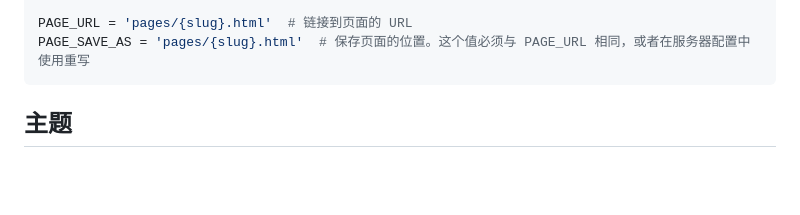
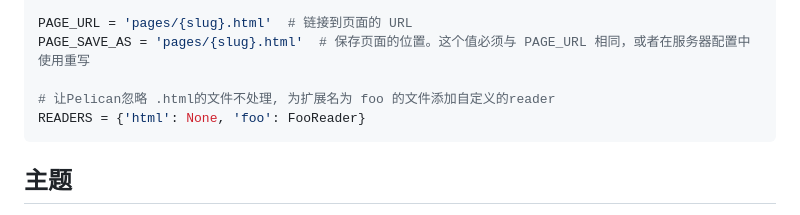
Before and after one commit to YZSH-HSZY/original-blog, a Markdown page: doc_maker/pelican.md, the part around the change. GitHub-like rendering; blank space fills up the shorter version.

````diff
--- a/doc_maker/pelican.md
+++ b/doc_maker/pelican.md
@@ -132,6 +132,9 @@ DRAFT_SAVE_AS = 'drafts/{slug}.html'  # 保存文章草稿的地方
 
 PAGE_URL = 'pages/{slug}.html'  # 链接到页面的 URL
 PAGE_SAVE_AS = 'pages/{slug}.html'  # 保存页面的位置。这个值必须与 PAGE_URL 相同，或者在服务器配置中使用重写
+
+# 让Pelican忽略 .html的文件不处理, 为扩展名为 foo 的文件添加自定义的reader
+READERS = {'html': None, 'foo': FooReader}
 ```
 
 ## 主题
````
Also changed, not shown: C、C++/ui_frame/qt.md (+17 -1 lines).
